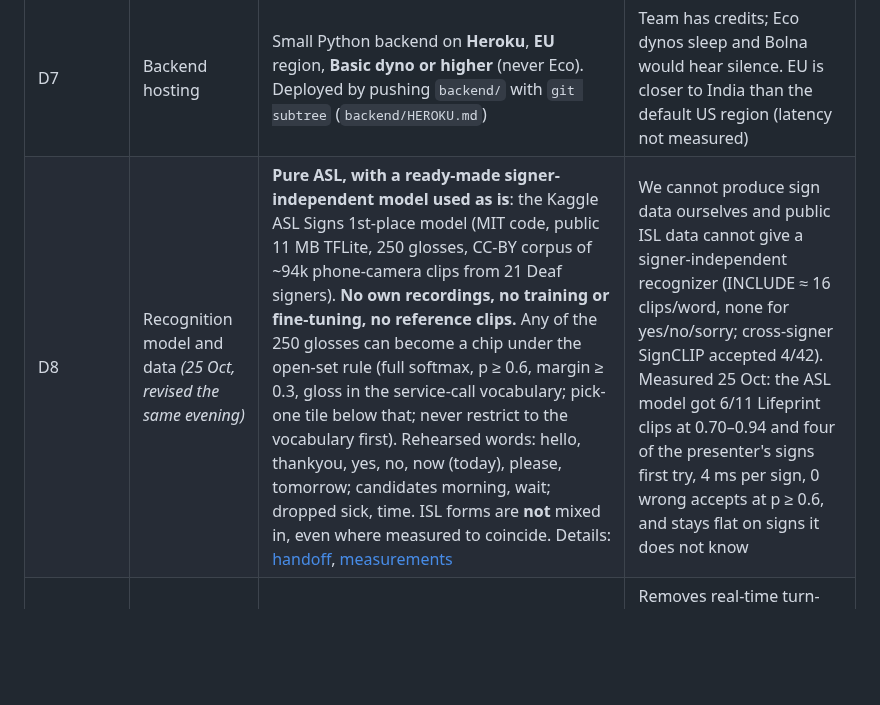
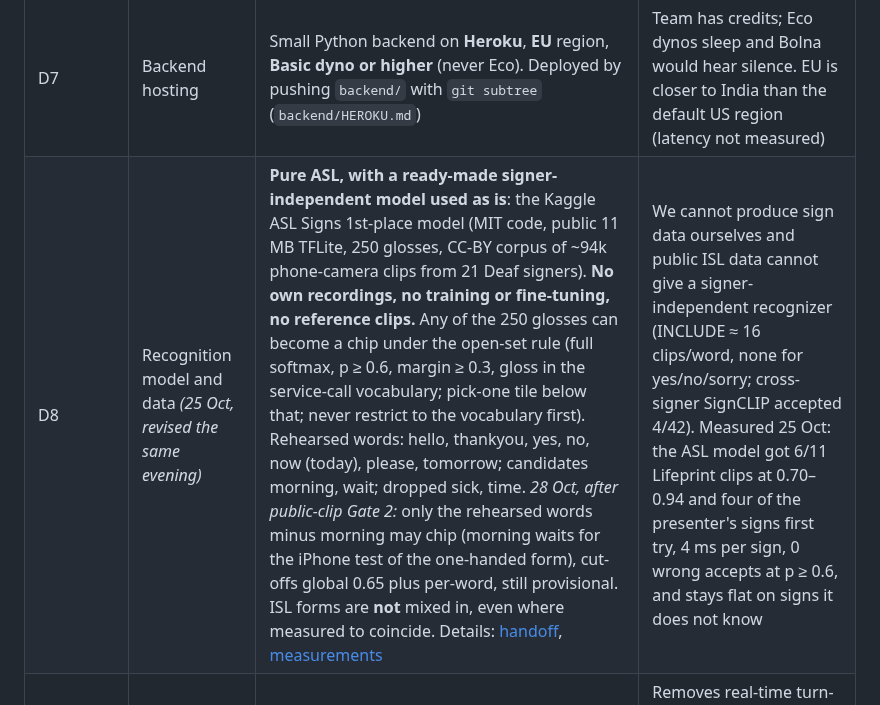
Before and after one commit to BishalJena/ishara, a Markdown page: PLAN.md, the part around the change. GitHub-like rendering; blank space fills up the shorter version.

```diff
--- a/PLAN.md
+++ b/PLAN.md
@@ -62,7 +62,7 @@ Agreed on 23 October 2026. Raise any change explicitly; don't switch silently.
 | D5 | Vocabulary | **12 signs** (see §5), one sign at a time with hands down between signs. Wait and Repeat are buttons | Enough for the script; small enough to record and rehearse |
 | D6 | Where recognition runs | **On the iPhone**: MediaPipe Holistic for iOS (official SwiftPM package, MediaPipeTasksVision 1.1.1) plus SignCLIP converted to Core ML (FP16, run with compute units `.cpuAndGPU`; see P1). The **Mac is the backup** | On-device is the pitch; the Mac replay pipeline (extraction, SignCLIP embedding, reference matching) already runs, though it has no calibrated cut-off yet and abstains on everything until R2b |
 | D7 | Backend hosting | Small Python backend on **Heroku**, **EU** region, **Basic dyno or higher** (never Eco). Deployed by pushing `backend/` with `git subtree` (`backend/HEROKU.md`) | Team has credits; Eco dynos sleep and Bolna would hear silence. EU is closer to India than the default US region (latency not measured) |
-| D8 | Recognition model and data *(25 Oct, revised the same evening)* | **Pure ASL, with a ready-made signer-independent model used as is**: the Kaggle ASL Signs 1st-place model (MIT code, public 11 MB TFLite, 250 glosses, CC-BY corpus of ~94k phone-camera clips from 21 Deaf signers). **No own recordings, no training or fine-tuning, no reference clips.** Any of the 250 glosses can become a chip under the open-set rule (full softmax, p ≥ 0.6, margin ≥ 0.3, gloss in the service-call vocabulary; pick-one tile below that; never restrict to the vocabulary first). Rehearsed words: hello, thankyou, yes, no, now (today), please, tomorrow; candidates morning, wait; dropped sick, time. ISL forms are **not** mixed in, even where measured to coincide. Details: [handoff](docs/handoffs/2026-10-26-ready-made-asl-recognizer.md), [measurements](docs/experiments/asl-model-probe.md) | We cannot produce sign data ourselves and public ISL data cannot give a signer-independent recognizer (INCLUDE ≈ 16 clips/word, none for yes/no/sorry; cross-signer SignCLIP accepted 4/42). Measured 25 Oct: the ASL model got 6/11 Lifeprint clips at 0.70–0.94 and four of the presenter's signs first try, 4 ms per sign, 0 wrong accepts at p ≥ 0.6, and stays flat on signs it does not know |
+| D8 | Recognition model and data *(25 Oct, revised the same evening)* | **Pure ASL, with a ready-made signer-independent model used as is**: the Kaggle ASL Signs 1st-place model (MIT code, public 11 MB TFLite, 250 glosses, CC-BY corpus of ~94k phone-camera clips from 21 Deaf signers). **No own recordings, no training or fine-tuning, no reference clips.** Any of the 250 glosses can become a chip under the open-set rule (full softmax, p ≥ 0.6, margin ≥ 0.3, gloss in the service-call vocabulary; pick-one tile below that; never restrict to the vocabulary first). Rehearsed words: hello, thankyou, yes, no, now (today), please, tomorrow; candidates morning, wait; dropped sick, time. *28 Oct, after public-clip Gate 2:* only the rehearsed words minus morning may chip (morning waits for the iPhone test of the one-handed form), cut-offs global 0.65 plus per-word, still provisional. ISL forms are **not** mixed in, even where measured to coincide. Details: [handoff](docs/handoffs/2026-10-26-ready-made-asl-recognizer.md), [measurements](docs/experiments/asl-model-probe.md) | We cannot produce sign data ourselves and public ISL data cannot give a signer-independent recognizer (INCLUDE ≈ 16 clips/word, none for yes/no/sorry; cross-signer SignCLIP accepted 4/42). Measured 25 Oct: the ASL model got 6/11 Lifeprint clips at 0.70–0.94 and four of the presenter's signs first try, 4 ms per sign, 0 wrong accepts at p ≥ 0.6, and stays flat on signs it does not know |
 | D9 *(approved 25 Oct, both variants)* | Delegated call mode | The user signs the intent, approves a **brief** once, and the Bolna agent makes the call for them, pursuing only the brief; afterwards the app shows transcript + Bolna's call summary. Optionally **attended**: live captions, and at decision points the agent says "one moment" and the user answers yes/no/wait by sign or tap (event injection). The verbatim live mode stays. Details: [handoff §D9](docs/handoffs/2026-10-26-ready-made-asl-recognizer.md#d9-approved-25-oct-built-the-delegated-call-with-optional-steering) | Removes real-time turn-taking pressure, needs 2–3 content signs per call, fits service calls, and is what Bolna agents are built for (~1 day on the existing backend). Keeps every safety rule: one explicit approval, disclosure, no out-of-brief commitments, allowlisted recipients |
 
 Already settled: native **SwiftUI** app and **nothing is spoken unless the user taps SEND**.
```
Also changed, not shown: AGENTS.md (+1 -1 lines).
